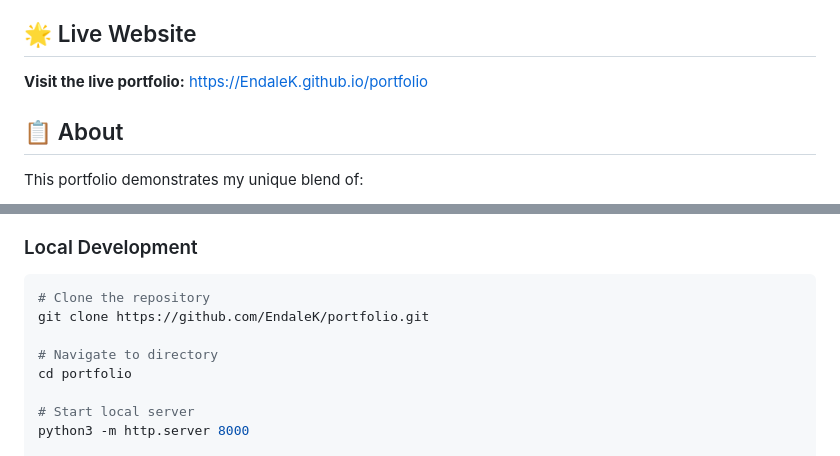
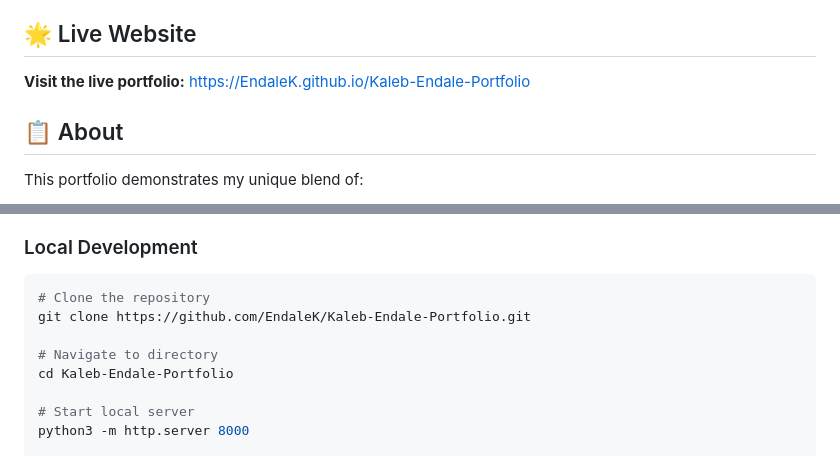
Before and after one commit to EndaleK/Kaleb-Endale-Portfolio, a Markdown page: README.md, 2 parts joined by grey strips. Rendered like a GitHub page.

Commit message:
docs: Update repository URLs to reflect renamed repository
Updated all references from 'portfolio' to 'Kaleb-Endale-Portfolio' to match the new repository name and ensure correct GitHub Pages deployment.

🤖 Generated with [Claude Code](https://claude.com/claude-code)

Co-Authored-By: Claude <noreply@anthropic.com>

````diff
--- a/README.md
+++ b/README.md
@@ -3,7 +3,7 @@
 Professional portfolio website showcasing 13+ years of oil & gas experience combined with modern data science capabilities.
 
 ## 🌟 Live Website
-**Visit the live portfolio:** [https://EndaleK.github.io/portfolio](https://EndaleK.github.io/portfolio)
+**Visit the live portfolio:** [https://EndaleK.github.io/Kaleb-Endale-Portfolio](https://EndaleK.github.io/Kaleb-Endale-Portfolio)
 
 ## 📋 About
 This portfolio demonstrates my unique blend of:
@@ -106,10 +106,10 @@ portfolio-v2/
 ### Local Development
 ```bash
 # Clone the repository
-git clone https://github.com/EndaleK/portfolio.git
+git clone https://github.com/EndaleK/Kaleb-Endale-Portfolio.git
 
 # Navigate to directory
-cd portfolio
+cd Kaleb-Endale-Portfolio
 
 # Start local server
 python3 -m http.server 8000
````
